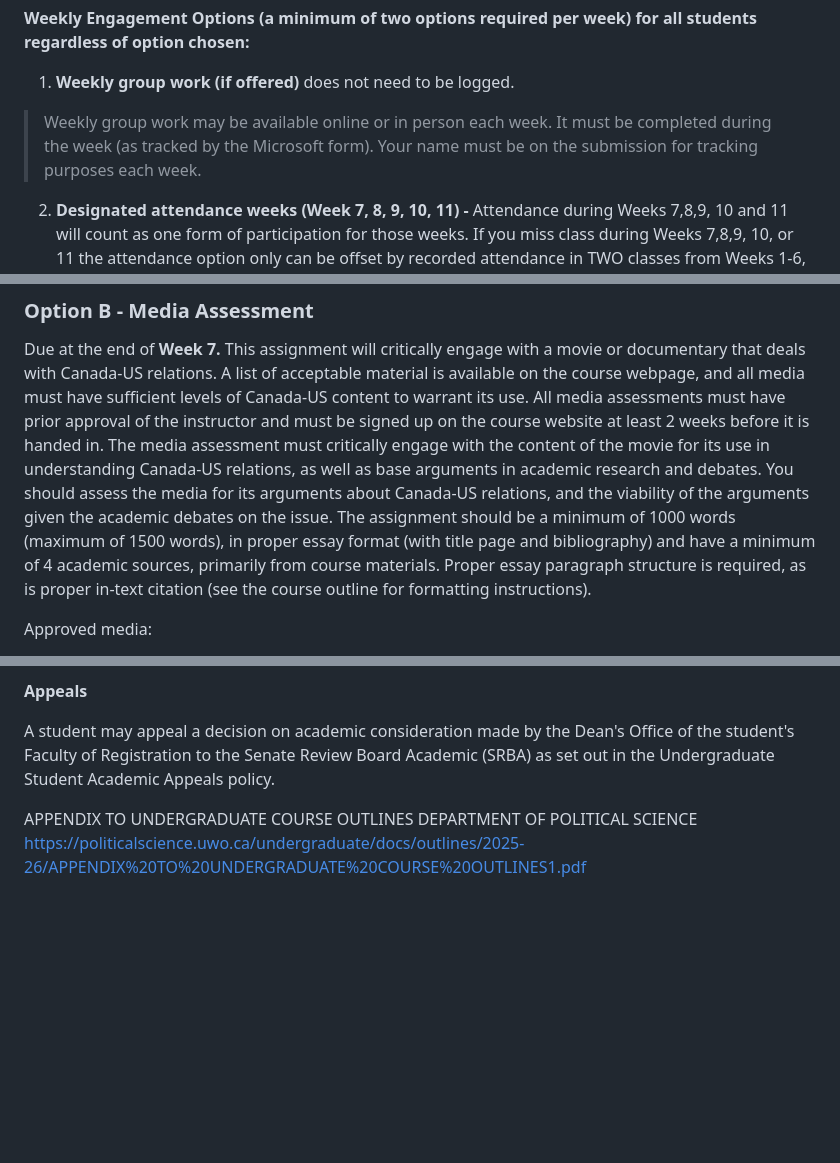
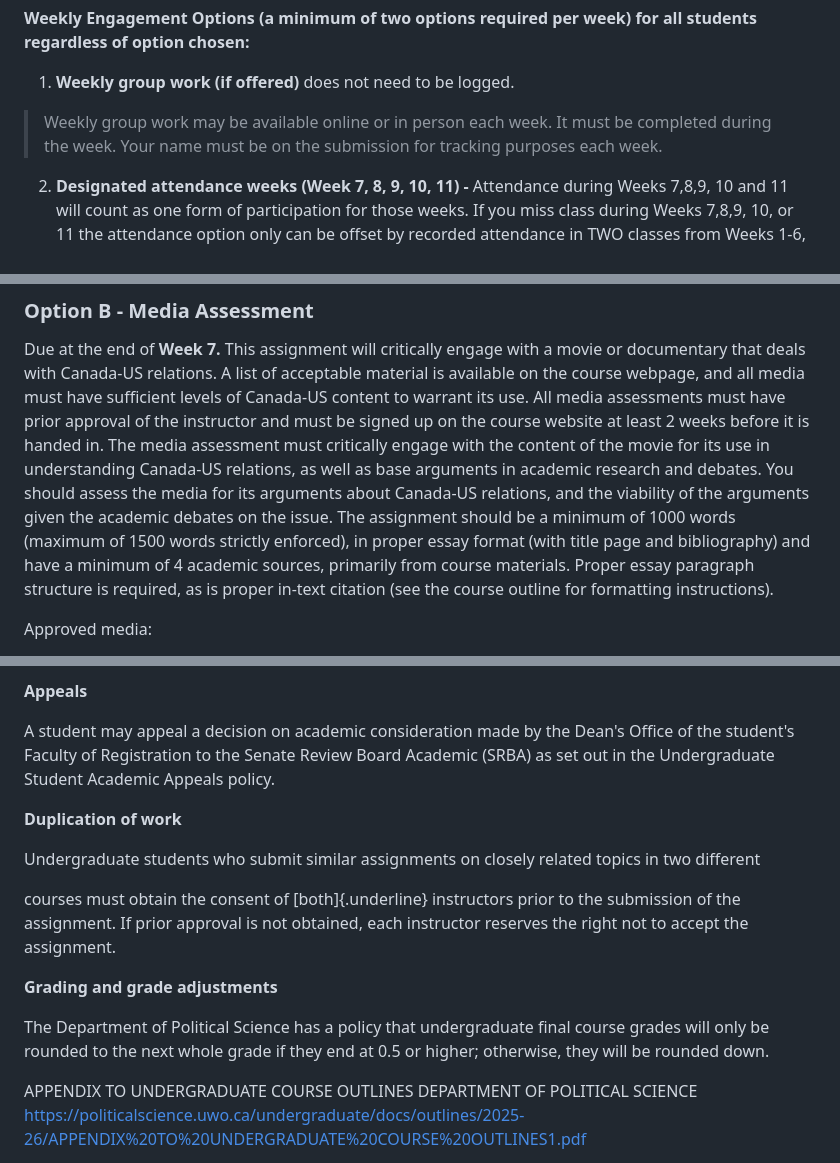
Before and after one commit to dbousfie/3210_2026, a Markdown page: syllabus.md, 3 parts joined by grey strips. Rendered like a GitHub page; blank space fills up the shorter version.

Commit message:
Update syllabus with assignment policies and grading details
Clarified submission requirements for assignments and added policies on duplication of work and grading adjustments.

```diff
--- a/syllabus.md
+++ b/syllabus.md
@@ -516,8 +516,8 @@ for all students regardless of option chosen:**
 1.  **Weekly group work (if offered)** does not need to be logged.
 
 > Weekly group work may be available online or in person each week. It
-> must be completed during the week (as tracked by the Microsoft form).
-> Your name must be on the submission for tracking purposes each week.
+> must be completed during the week. Your name must be on the submission
+> for tracking purposes each week.
 
 2.  **Designated attendance weeks (Week 7, 8, 9, 10, 11) -** Attendance
     during Weeks 7,8,9, 10 and 11 will count as one form of
@@ -755,11 +756,11 @@ movie for its use in understanding Canada‐US relations, as well as base
 arguments in academic research and debates. You should assess the media
 for its arguments about Canada‐US relations, and the viability of the
 arguments given the academic debates on the issue. The assignment should
-be a minimum of 1000 words (maximum of 1500 words), in proper essay
-format (with title page and bibliography) and have a minimum of 4
-academic sources, primarily from course materials. Proper essay
-paragraph structure is required, as is proper in-text citation (see the
-course outline for formatting instructions).
+be a minimum of 1000 words (maximum of 1500 words strictly enforced), in
+proper essay format (with title page and bibliography) and have a
+minimum of 4 academic sources, primarily from course materials. Proper
+essay paragraph structure is required, as is proper in-text citation
+(see the course outline for formatting instructions).
 
 Approved media:
 
@@ -2135,6 +2136,21 @@ Dean's Office of the student's Faculty of Registration to the Senate
 Review Board Academic (SRBA) as set out in the Undergraduate Student
 Academic Appeals policy.
 
+**Duplication of work**
+
+Undergraduate students who submit similar assignments on closely related
+topics in two different
+
+courses must obtain the consent of [both]{.underline} instructors prior
+to the submission of the assignment. If prior approval is not obtained,
+each instructor reserves the right not to accept the assignment.
+
+**Grading and grade adjustments**
+
+The Department of Political Science has a policy that undergraduate
+final course grades will only be rounded to the next whole grade if they
+end at 0.5 or higher; otherwise, they will be rounded down.
+
 APPENDIX TO UNDERGRADUATE COURSE OUTLINES DEPARTMENT OF POLITICAL
 SCIENCE
 <https://politicalscience.uwo.ca/undergraduate/docs/outlines/2025-26/APPENDIX%20TO%20UNDERGRADUATE%20COURSE%20OUTLINES1.pdf>
```
Also changed, not shown: other parts of syllabus.md (+2 -1 lines).
